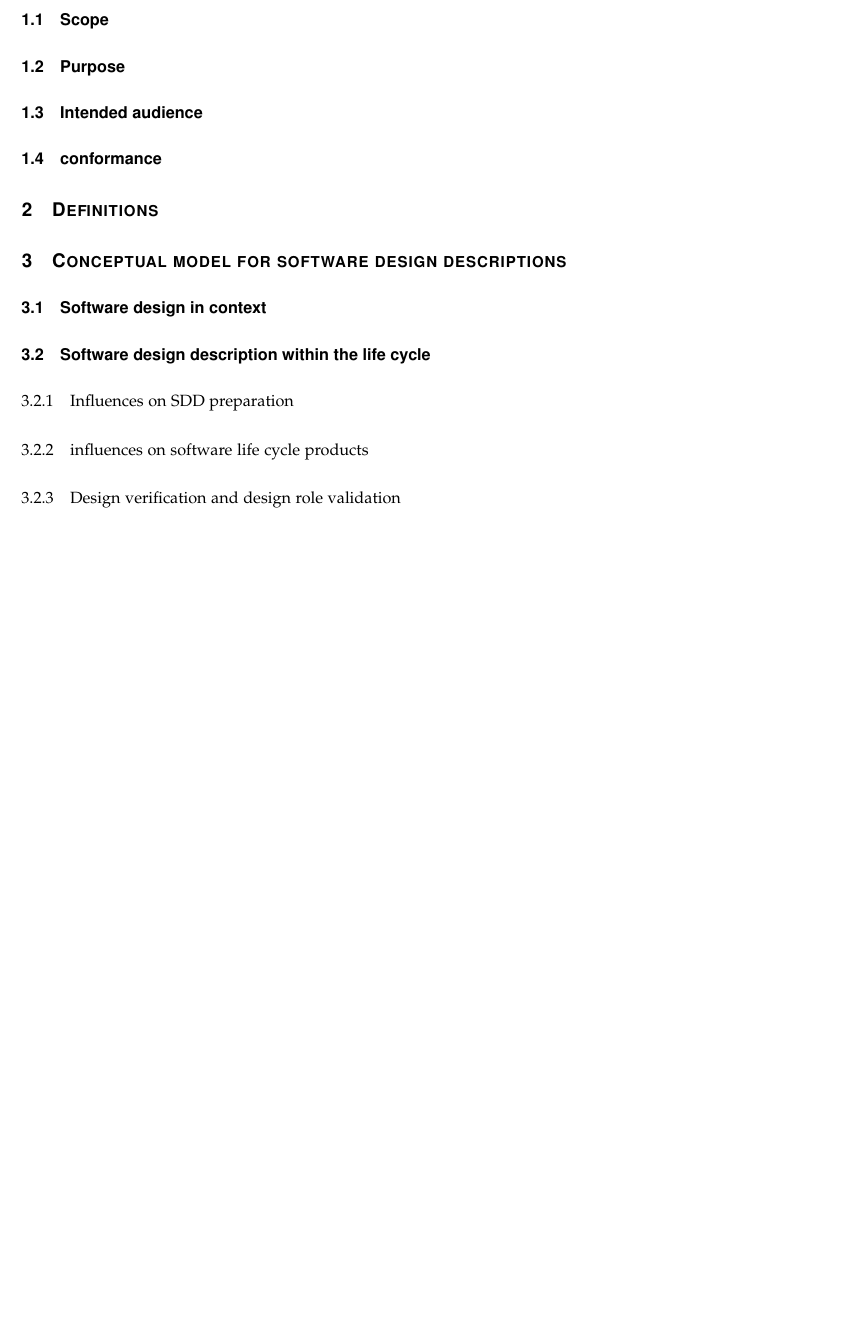
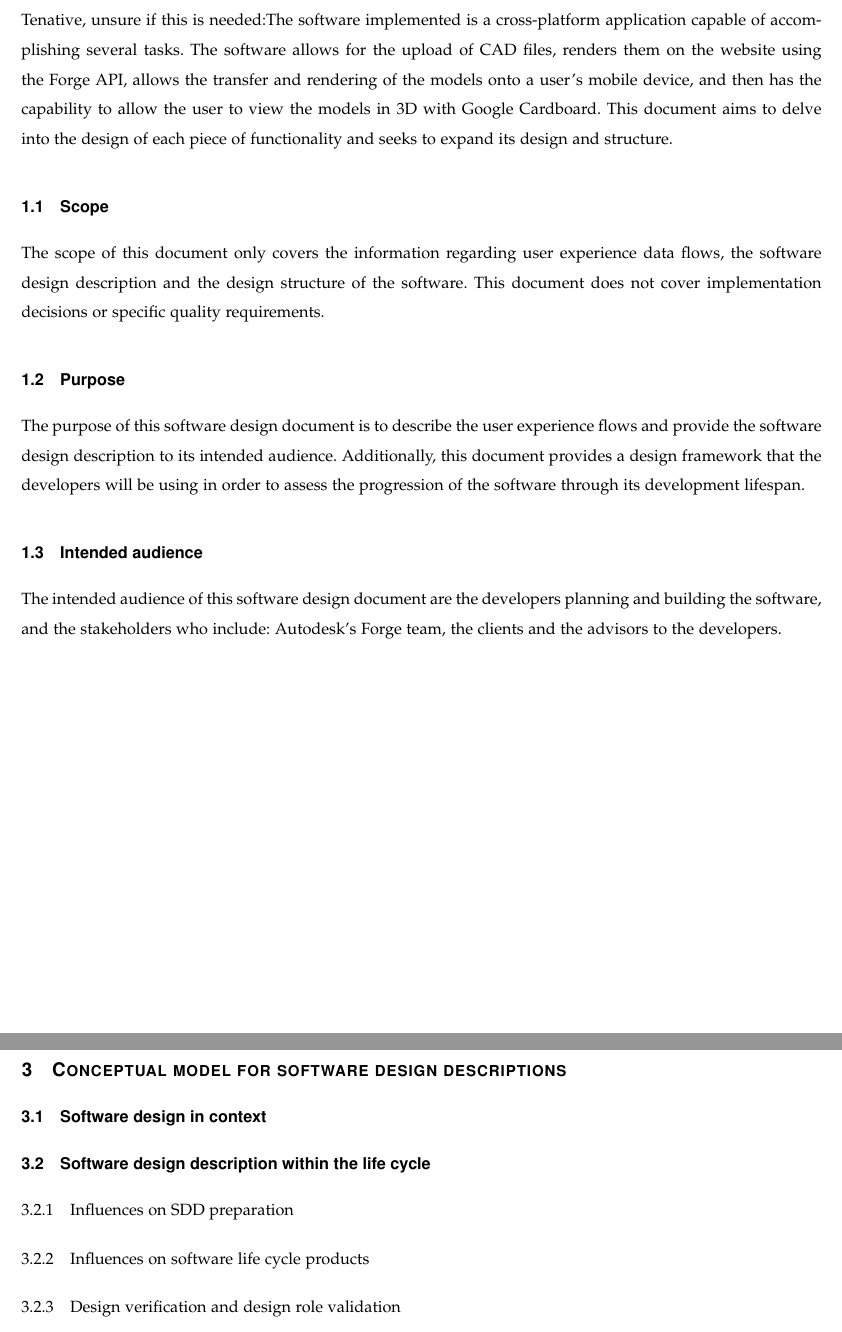
Before and after one commit to gonsalvg/Capstone-Forge-App, a LaTeX paper (DesignDocument/DesignDocument.tex): part of page 4 of 9 before the commit and two parts of pages 4 and 5 of 10 after it, the two joined at a grey line, cut at the place of the change, the shorter picture padded with empty space. Compiled offline with pdfLaTeX; a missing font is replaced by an installed copy or a similar font; a LaTeX package or settings file that is missing is left out.

Commit message:
Added scope, purpose, audience sections

```diff
--- a/DesignDocument/DesignDocument.tex
+++ b/DesignDocument/DesignDocument.tex
@@ -149,14 +149,14 @@ TABLE OF CONTENTS
 
 
 \section{Overview}
-
+Tenative, unsure if this is needed:The software implemented is a cross-platform application capable of accomplishing several tasks. The software allows for the upload of CAD files, renders them on the website using the Forge API, allows the transfer and rendering of the models onto a user's mobile device, and then has the capability to allow the user to view the models in 3D with Google Cardboard. This document aims to delve into the design of each piece of functionality and seeks to expand its design and structure.
 \subsection{Scope}
-
+The scope of this document only covers the information regarding user experience data flows, the software design description and the design structure of the software. This document does not cover implementation decisions or specific quality requirements.
 \subsection{Purpose}
-
+The purpose of this software design document is to describe the user experience flows and provide the software design description to its intended audience. Additionally, this document provides a design framework that the developers will be using in order to assess the progression of the software through its development lifespan.
 \subsection{Intended audience}
-
-\subsection{conformance}
+The intended audience of this software design document are the developers planning and building the software, and the stakeholders who include: Autodesk's Forge team, the clients and the advisors to the developers.
+\subsection{Conformance}
 
 \section{Definitions}
 	%\begin{description}
@@ -170,7 +170,7 @@ TABLE OF CONTENTS
 
 \subsubsection{Influences on SDD preparation}
 
-\subsubsection{influences on software life cycle products}
+\subsubsection{Influences on software life cycle products}
 
 \subsubsection{Design verification and design role validation}
 
```
Also changed, not shown: DesignDocument/DesignDocument.pdf, 1 other file.
